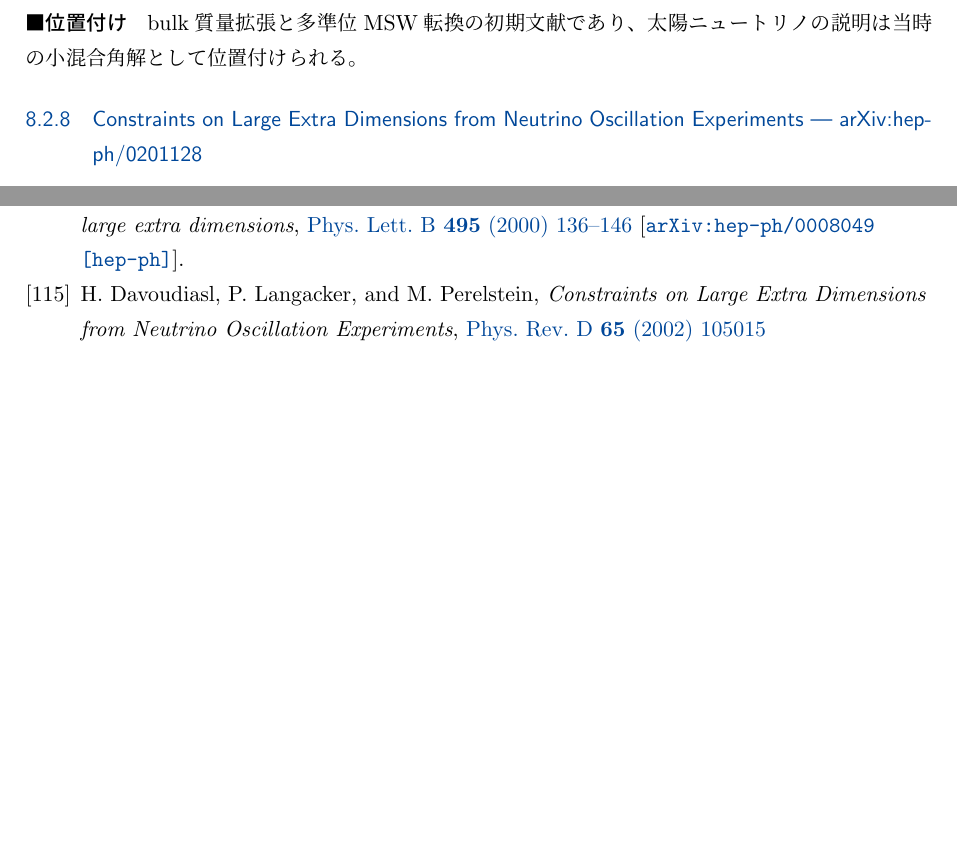
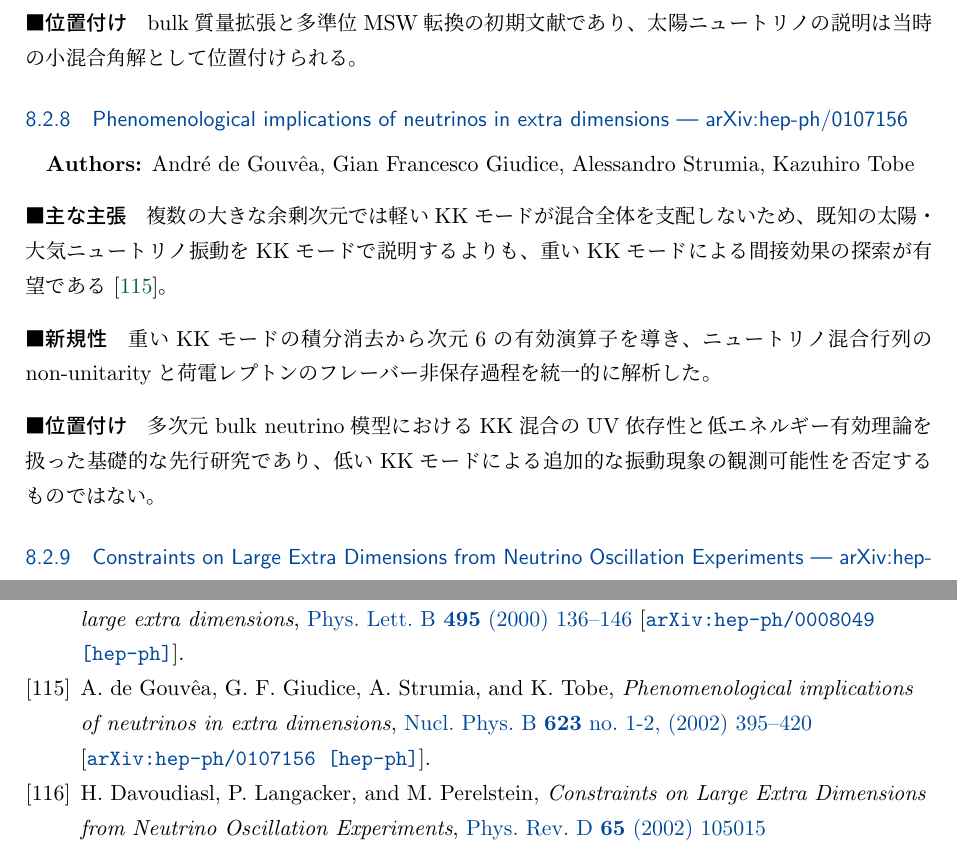
Before and after one commit to GRice-510/paper-reading-notes, a LaTeX document (main.tex, which reads papers/hep-ph_0107156.tex, sections/extra-dimensional-neutrinos.tex): two parts of pages 52 and 92 of 97 before the commit and two parts of pages 52 and 93 of 99 after it, joined at a grey line, cut so that both start at the same text, the shorter picture padded with empty space. Compiled offline with pLaTeX and dvipdfmx.

Commit message:
Add de Gouvea et al. on multi-dimensional KK neutrino phenomenology

```diff
--- /dev/null
+++ b/papers/hep-ph_0107156.tex
@@ -0,0 +1,12 @@
+\subsubsection{Phenomenological implications of neutrinos in extra dimensions --- arXiv:hep-ph/0107156}
+
+\textbf{Authors:} Andr\'e de Gouv\^ea, Gian Francesco Giudice, Alessandro Strumia, Kazuhiro Tobe
+
+\paragraph{主な主張}
+複数の大きな余剰次元では軽いKKモードが混合全体を支配しないため、既知の太陽・大気ニュートリノ振動をKKモードで説明するよりも、重いKKモードによる間接効果の探索が有望である \cite{deGouvea:2001ExtraDimensions}。
+
+\paragraph{新規性}
+重いKKモードの積分消去から次元6の有効演算子を導き、ニュートリノ混合行列のnon-unitarityと荷電レプトンのフレーバー非保存過程を統一的に解析した。
+
+\paragraph{位置付け}
+多次元bulk neutrino模型におけるKK混合のUV依存性と低エネルギー有効理論を扱った基礎的な先行研究であり、低いKKモードによる追加的な振動現象の観測可能性を否定するものではない。
--- a/sections/extra-dimensional-neutrinos.tex
+++ b/sections/extra-dimensional-neutrinos.tex
@@ -19,6 +19,7 @@
 \paperinput{papers/hep-ph_0002199}
 \paperinput{papers/hep-ph_0006278}
 \paperinput{papers/hep-ph_0008049}
+\paperinput{papers/hep-ph_0107156}
 \paperinput{papers/hep-ph_0201128}
 \paperinput{papers/hep-ph_0208211}
 \paperinput{papers/hep-ph_0303160}
```
Also changed, not shown: references.bib (+15 -0 lines).
